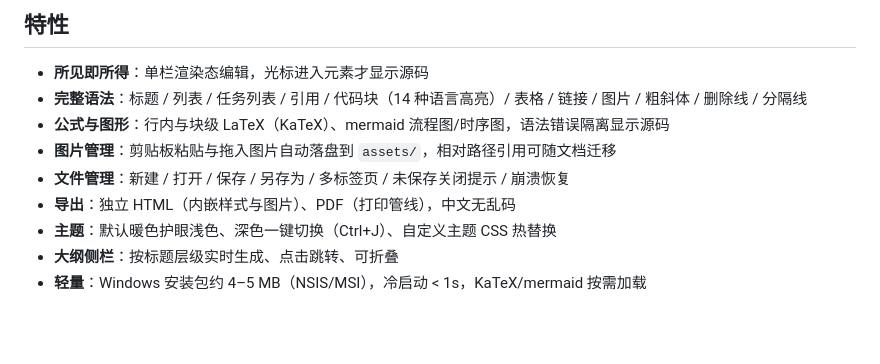
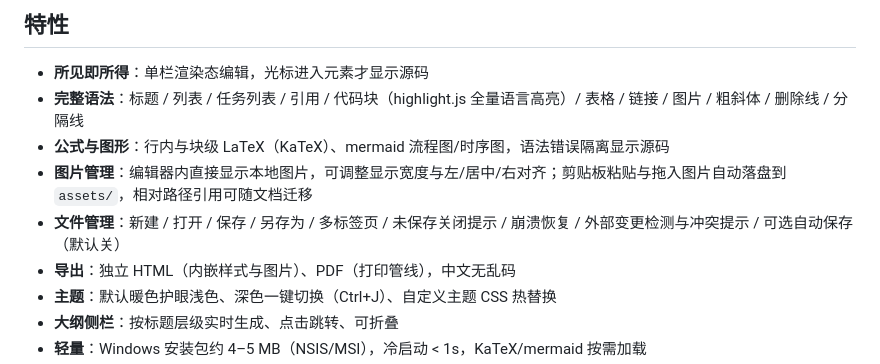
Before and after one commit to louisgreen0726/LightInk, a Markdown page: README.md, the part around the change. Drawn GitHub-style; blank space fills up the shorter version.

Commit message:
docs(readme): align features with current behavior (R11)
Sakullla-Task: T11
Sakullla-Attempt: T11-A1-33471660c9694345

```diff
--- a/README.md
+++ b/README.md
@@ -5,10 +5,10 @@
 ## 特性
 
 - **所见即所得**：单栏渲染态编辑，光标进入元素才显示源码
-- **完整语法**：标题 / 列表 / 任务列表 / 引用 / 代码块（14 种语言高亮）/ 表格 / 链接 / 图片 / 粗斜体 / 删除线 / 分隔线
+- **完整语法**：标题 / 列表 / 任务列表 / 引用 / 代码块（highlight.js 全量语言高亮）/ 表格 / 链接 / 图片 / 粗斜体 / 删除线 / 分隔线
 - **公式与图形**：行内与块级 LaTeX（KaTeX）、mermaid 流程图/时序图，语法错误隔离显示源码
-- **图片管理**：剪贴板粘贴与拖入图片自动落盘到 `assets/`，相对路径引用可随文档迁移
-- **文件管理**：新建 / 打开 / 保存 / 另存为 / 多标签页 / 未保存关闭提示 / 崩溃恢复
+- **图片管理**：编辑器内直接显示本地图片，可调整显示宽度与左/居中/右对齐；剪贴板粘贴与拖入图片自动落盘到 `assets/`，相对路径引用可随文档迁移
+- **文件管理**：新建 / 打开 / 保存 / 另存为 / 多标签页 / 未保存关闭提示 / 崩溃恢复 / 外部变更检测与冲突提示 / 可选自动保存（默认关）
 - **导出**：独立 HTML（内嵌样式与图片）、PDF（打印管线），中文无乱码
 - **主题**：默认暖色护眼浅色、深色一键切换（Ctrl+J）、自定义主题 CSS 热替换
 - **大纲侧栏**：按标题层级实时生成、点击跳转、可折叠
```
